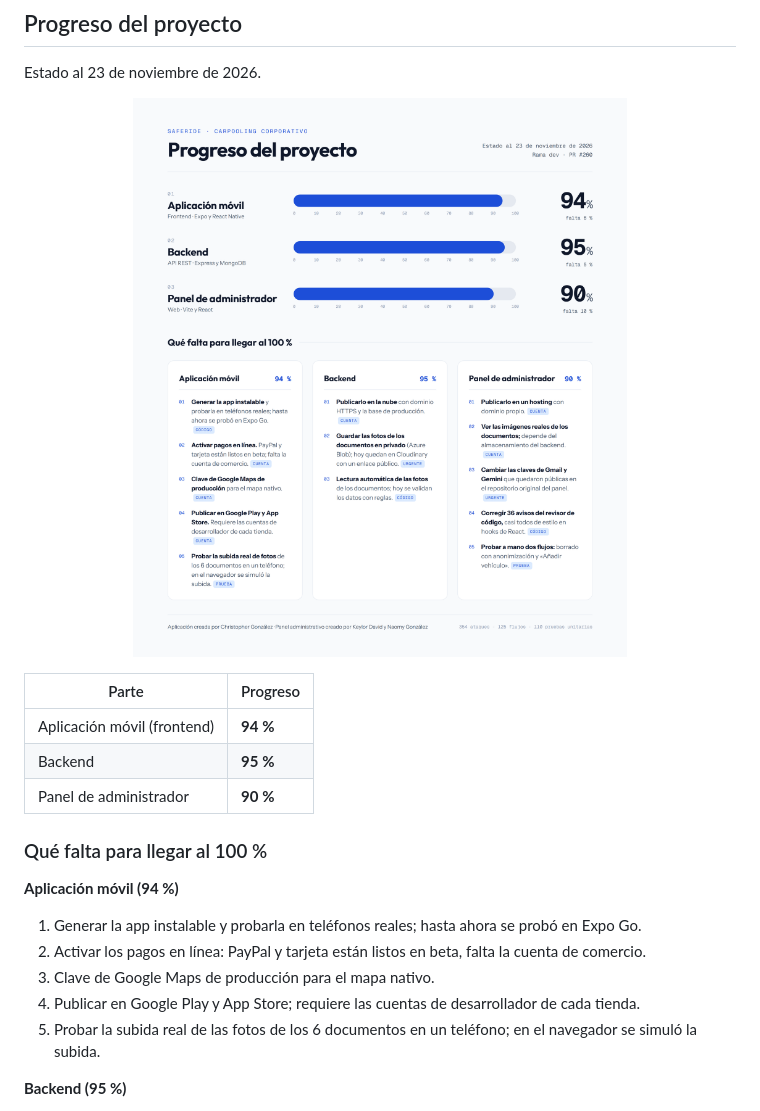
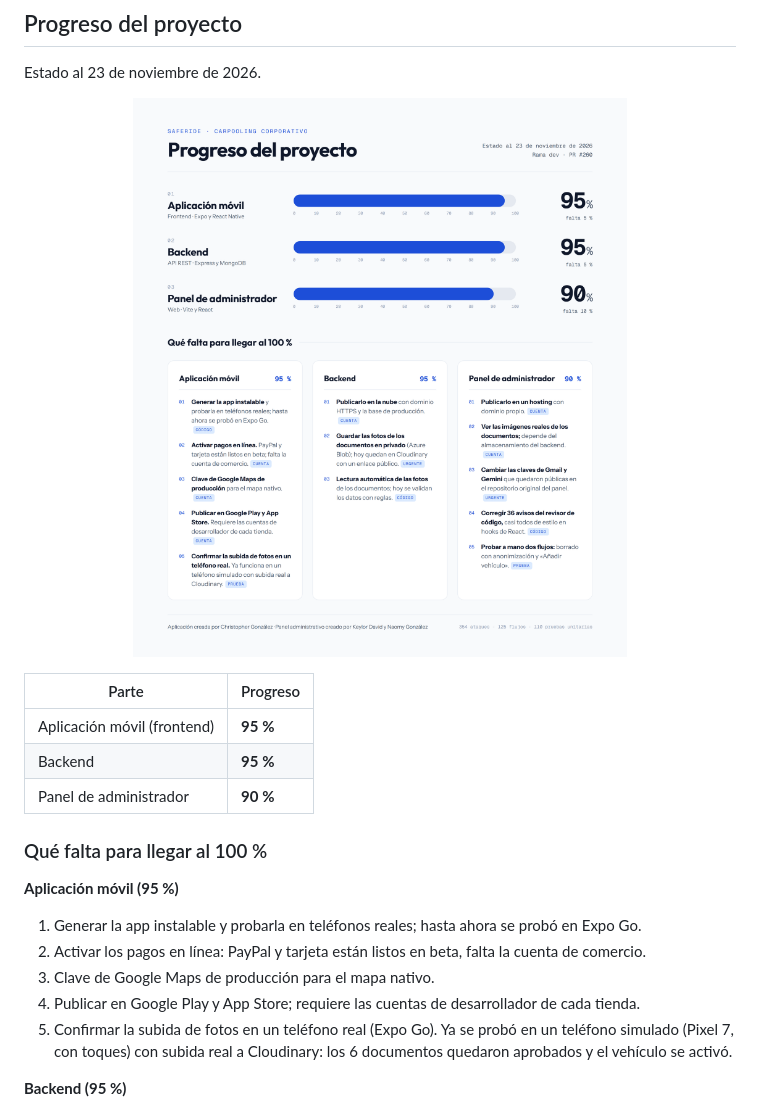
Before and after one commit to tormentionrex-hub/saferide, a Markdown page: README.md, the part around one of its changes. GitHub-like rendering; pictures changed too: docs/progreso-proyecto.png.

```diff
--- a/README.md
+++ b/README.md
@@ -65,18 +65,19 @@ Estado al 23 de noviembre de 2026.
 
 | Parte | Progreso |
 |---|---|
-| Aplicación móvil (frontend) | **94 %** |
+| Aplicación móvil (frontend) | **95 %** |
 | Backend | **95 %** |
 | Panel de administrador | **90 %** |
 
 ### Qué falta para llegar al 100 %
 
-**Aplicación móvil (94 %)**
+**Aplicación móvil (95 %)**
 1. Generar la app instalable y probarla en teléfonos reales; hasta ahora se probó en Expo Go.
 2. Activar los pagos en línea: PayPal y tarjeta están listos en beta, falta la cuenta de comercio.
 3. Clave de Google Maps de producción para el mapa nativo.
 4. Publicar en Google Play y App Store; requiere las cuentas de desarrollador de cada tienda.
-5. Probar la subida real de las fotos de los 6 documentos en un teléfono; en el navegador se simuló la subida.
+5. Confirmar la subida de fotos en un teléfono real (Expo Go). Ya se probó en un teléfono simulado (Pixel 7, con
+   toques) con subida real a Cloudinary: los 6 documentos quedaron aprobados y el vehículo se activó.
 
 **Backend (95 %)**
 1. Publicarlo en la nube con dominio HTTPS y la base de producción.
```
Also changed, not shown: other parts of README.md (+1 -1 lines), 1 other file.
